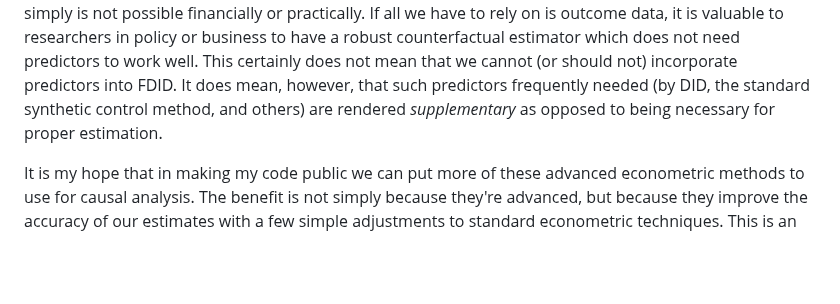
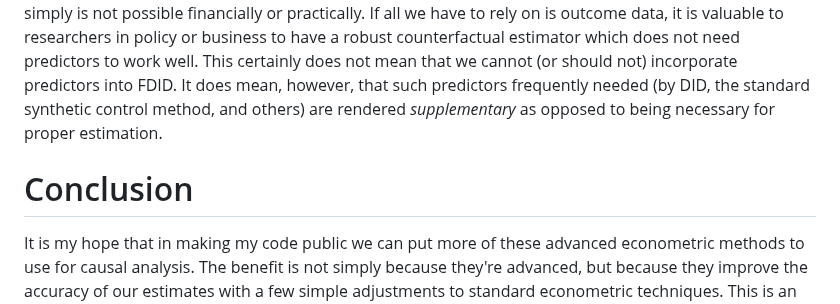
Before and after one commit to jgreathouse9/FDIDTutorial, a Markdown page: Vignette.md, the part around the change. GitHub-like rendering; blank space fills up the shorter version.

```diff
--- a/Vignette.md
+++ b/Vignette.md
@@ -1327,6 +1327,8 @@ Hubei does not have the highest or lowest GDP at any point in the time-series, a
 
 Students of econometrics may complain that this comparison is unfair to DID,, saying "Well, this is why we typically incorporate covariates into our analysis. We usually include variables that may predict the intervention and outcome, thereby allowing for a _conditional_ PTA instead of the outcome-only variant. And I agree, this is more plausible than the standard PTA. However, consider the fact that FDID attains superior fit and tighter confidence intervals without needing any predictors at all in these cases compared to DID. Indeed, we can imagine cases where differential privacy must be preserved, or where attaining covariates simply is not possible financially or practically. If all we have to rely on is outcome data, it is valuable to researchers in policy or business to have a robust counterfactual estimator which does not need predictors to work well. This certainly does not mean that we cannot (or should not) incorporate predictors into FDID. It does mean, however, that such predictors frequently needed (by DID, the standard synthetic control method, and others) are rendered _supplementary_ as opposed to being necessary for proper estimation.
 
+# Conclusion
+
 It is my hope that in making my code public we can put more of these advanced econometric methods to use for causal analysis. The benefit is not simply because they're advanced, but because they improve the accuracy of our estimates with a few simple adjustments to standard econometric techniques. This is an ongoing project; any feedback or comments are most welcome!
 
 # Contact
```
